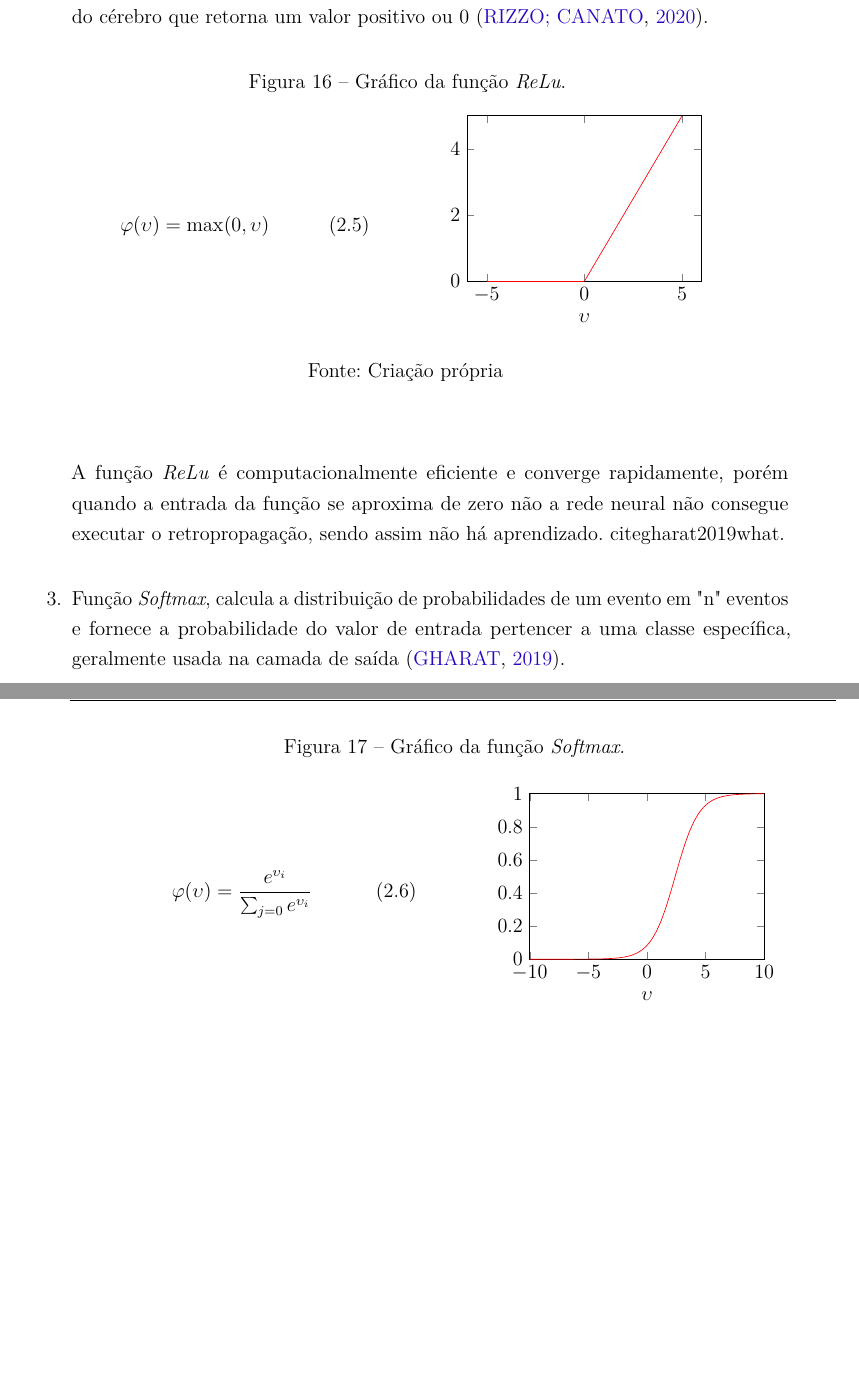
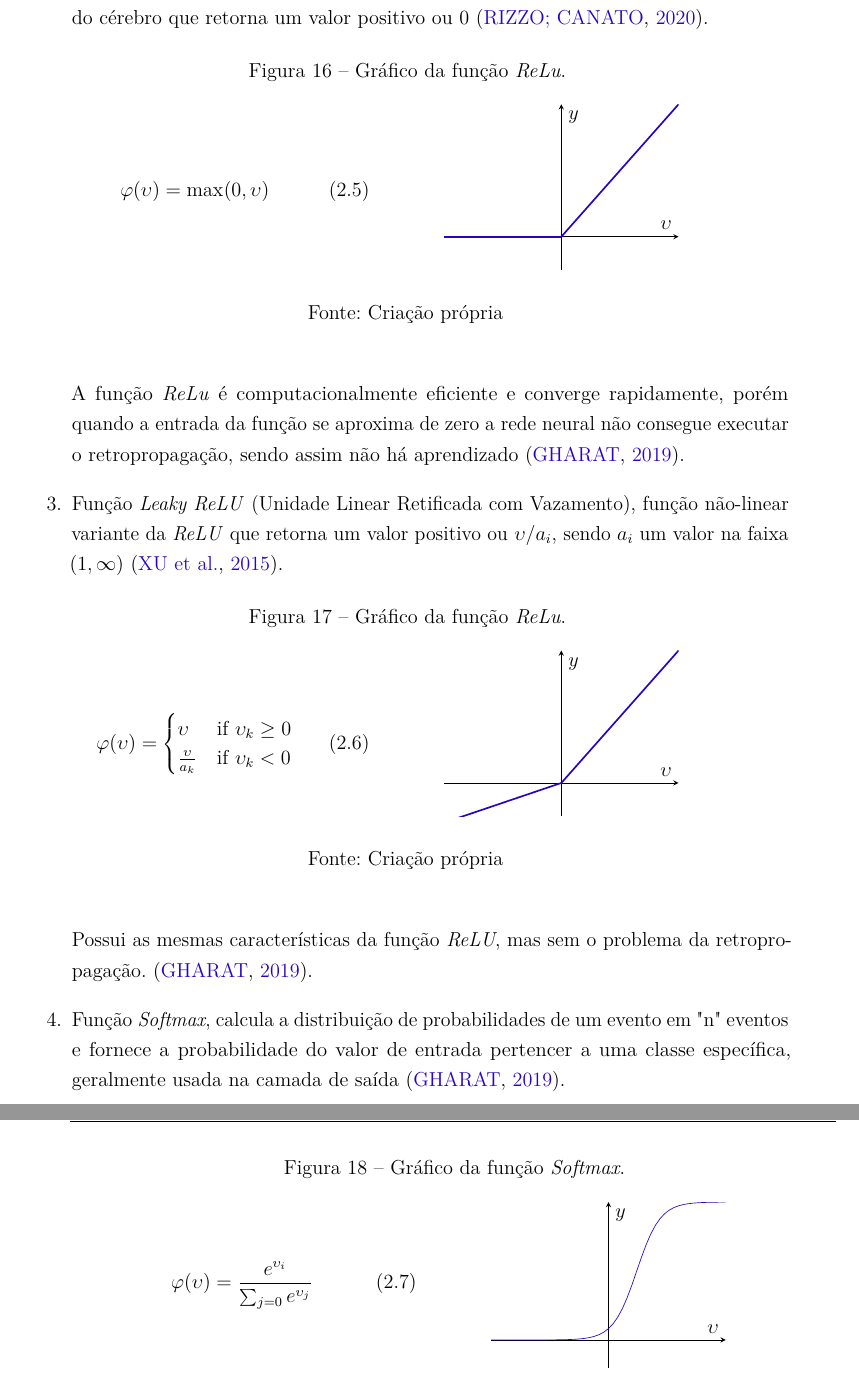
Before and after one commit to Lds20k/senac-tcc, a LaTeX thesis (latex/main.tex, which reads latex/funcoes_de_ativacao.tex): two parts of pages 36 and 37 of 63, joined at a grey line, cut so that both start at the same text, the shorter picture padded with empty space. Compiled offline with pdfLaTeX.

Commit message:
feat: função ReLu

```diff
--- a/latex/funcoes_de_ativacao.tex
+++ b/latex/funcoes_de_ativacao.tex
@@ -50,12 +51,16 @@ A função de ativação retorna a saída de um neurônio \cite{haykin1999neural
 				\begin{axis}[
 					width=0.9\textwidth,
 					height=0.7\textwidth,
+					xmin=-2, xmax=2,
+					ymin=-0.5, ymax=2,
+					xtick=\empty,
+					ytick=\empty,
+					axis lines=middle,
 					xlabel={$\upsilon$},
-					xmin=-6, xmax=6,
-					ymin=0, ymax=5,
+        			ylabel={$y$},
 				]
-					\addplot[red, domain=-5:0] {0};
-					\addplot[red, domain=0:5] {x};
+					\addplot[line width=1pt,color=blue,domain=-2:0] plot(\x,{0});
+					\addplot[line width=1pt,color=blue,domain=0:2] plot(\x,{\x});
 				\end{axis}
 			\end{tikzpicture}
 		\end{minipage}
@@ -63,7 +68,45 @@ A função de ativação retorna a saída de um neurônio \cite{haykin1999neural
 	\legend{Fonte: Criação própria}
 	\label{fig:grafico_relu}
 	\end{figure}
-	A função \textit{ReLu} é computacionalmente eficiente e converge rapidamente, porém quando a entrada da função se aproxima de zero não a rede neural não consegue executar o retropropagação, sendo assim não há aprendizado. cite{gharat2019what}.
+	A função \textit{ReLu} é computacionalmente eficiente e converge rapidamente, porém quando a entrada da função se aproxima de zero a rede neural não consegue executar o retropropagação, sendo assim não há aprendizado \cite{gharat2019what}.
+
+	\item Função \textit{Leaky ReLU} (Unidade Linear Retificada com Vazamento), função não-linear variante da \textit{ReLU} que retorna um valor positivo ou $\upsilon/a_i$, sendo $a_i$ um valor na faixa $(1,\infty)$ \cite{xu2015empirical}.
+	\begin{figure}[H]
+	\caption{Gráfico da função \textit{ReLu}.}
+	\begin{center}
+		\begin{minipage}{0.45\textwidth}
+			\begin{gather}
+				\varphi(\upsilon) =
+				\begin{cases}
+				\upsilon & \text{if } \upsilon_k \geq 0 \\
+				\frac{\upsilon}{a_k} & \text{if } \upsilon_k < 0
+				\end{cases}
+			\end{gather}
+		\end{minipage}
+		\hfill
+		\begin{minipage}{0.45\textwidth}
+			\begin{tikzpicture}
+				\begin{axis}[
+					width=0.9\textwidth,
+					height=0.7\textwidth,
+					xmin=-2, xmax=2,
+					ymin=-0.5, ymax=2,
+					xtick=\empty,
+					ytick=\empty,
+					axis lines=middle,
+					xlabel={$\upsilon$},
+        			ylabel={$y$},
+				]
+					\addplot[line width=1pt,color=blue,domain=-2:0] plot(\x,{0.3*\x});
+					\addplot[line width=1pt,color=blue,domain=0:2] plot(\x,{\x});
+				\end{axis}
+			\end{tikzpicture}
+		\end{minipage}
+	\end{center}
+	\legend{Fonte: Criação própria}
+	\label{fig:grafico_relu_leaky}
+	\end{figure}
+	Possui as mesmas características da função \textit{ReLU}, mas sem o problema da retropropagação. \cite{gharat2019what}.
 
 	\item Função \textit{Softmax}, calcula a distribuição de probabilidades de um evento em "n"\space eventos e fornece a probabilidade do valor de entrada pertencer a uma classe específica, geralmente usada na camada de saída \cite{gharat2019what}.
 	\begin{figure}[H]
@@ -71,7 +114,7 @@ A função de ativação retorna a saída de um neurônio \cite{haykin1999neural
 	\begin{center}
 		\begin{minipage}{0.45\textwidth}
 			\begin{equation}
-				\varphi(\upsilon) = \frac{e^{\upsilon_i}}{\sum_{j=0} e^{\upsilon_i}}
+				\varphi(\upsilon) = \frac{e^{\upsilon_i}}{\sum_{j=0} e^{\upsilon_j}}
 			\end{equation}
 		\end{minipage}
 		\hfill
@@ -80,11 +123,15 @@ A função de ativação retorna a saída de um neurônio \cite{haykin1999neural
 				\begin{axis}[
 					width=0.9\textwidth,
 					height=0.7\textwidth,
+					xmin=-10, xmax=10,
+					ymin=-0.2, ymax=1,
+					xtick=\empty,
+					ytick=\empty,
+					axis lines=middle,
 					xlabel={$\upsilon$},
-					xmin=-10, xmax=10,
-					ymin=0, ymax=1,
+        			ylabel={$y$},
 				]
-					\addplot[red,domain=-10:10,samples=51] {exp(x)/sumexp(x,-4,0)};
+					\addplot[blue,domain=-10:10,samples=51] {exp(x)/sumexp(x,-4,0)};
 				\end{axis}
 			\end{tikzpicture}
 		\end{minipage}
```
Also changed, not shown: latex/references.bib (+14 -0 lines), latex/funcoes_de_ativacao.tex (13 more changed lines).
